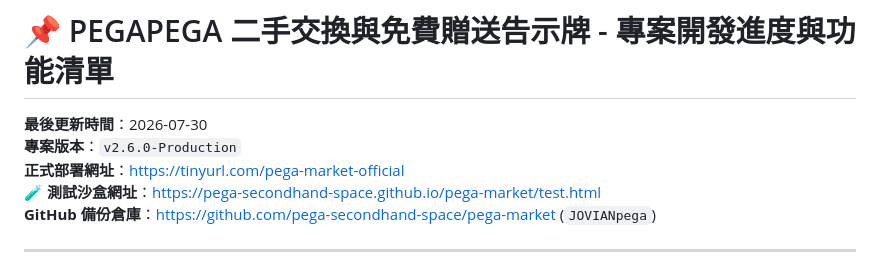
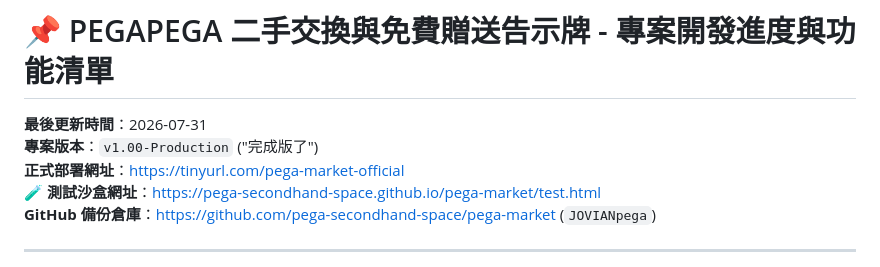
Before and after one commit to pega-secondhand-space/pega-market, a Markdown page: PROJECT_PROGRESS.md, the part around the change. GitHub-like rendering.

Commit message:
docs: release version 1.00 - 完成版了

```diff
--- a/PROJECT_PROGRESS.md
+++ b/PROJECT_PROGRESS.md
@@ -1,7 +1,7 @@
 # 📌 PEGAPEGA 二手交換與免費贈送告示牌 - 專案開發進度與功能清單
 
-**最後更新時間**：2026-07-30
-**專案版本**：`v2.6.0-Production`
+**最後更新時間**：2026-07-31
+**專案版本**：`v1.00-Production` ("完成版了")
 **正式部署網址**：[https://tinyurl.com/pega-market-official](https://tinyurl.com/pega-market-official)
 **🧪 測試沙盒網址**：[https://pega-secondhand-space.github.io/pega-market/test.html](https://pega-secondhand-space.github.io/pega-market/test.html)
 **GitHub 備份倉庫**：[https://github.com/pega-secondhand-space/pega-market](https://github.com/pega-secondhand-space/pega-market) (`JOVIANpega`)
```
